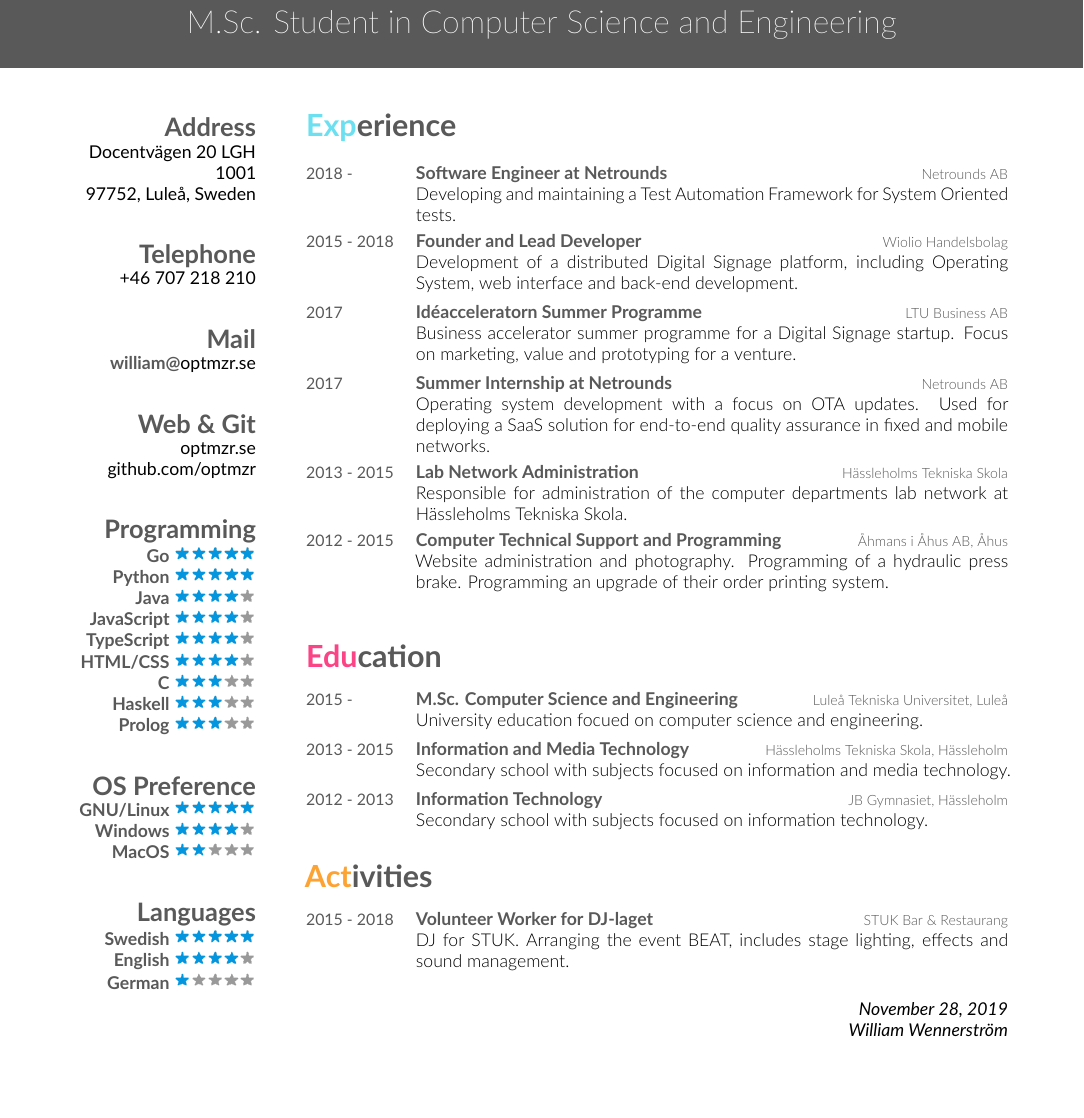
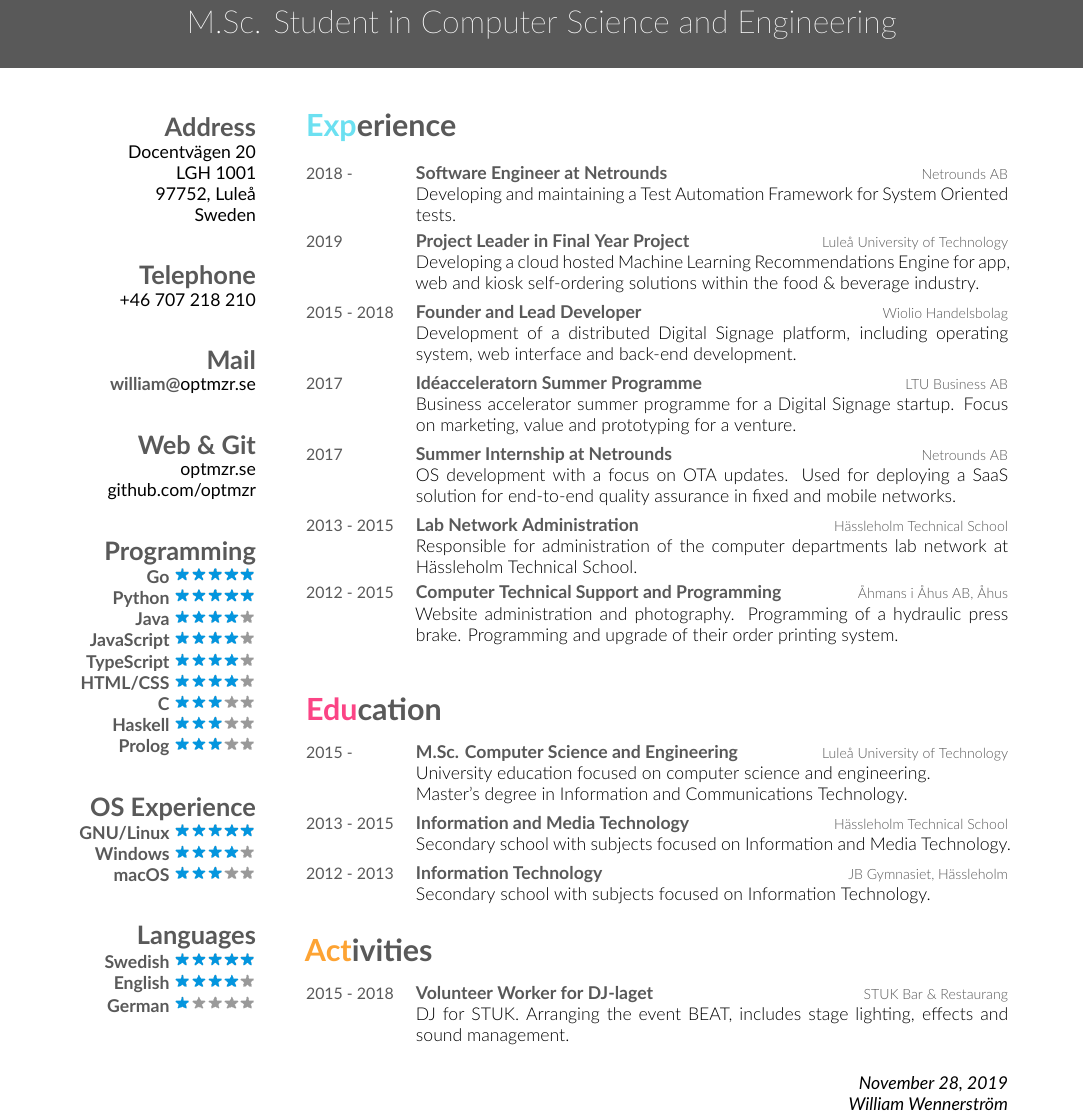
Before and after one commit to optmzr/cv, a LaTeX CV (cv-william-wennerstrom.tex, which reads friggeri-cv.cls): part of the page, cut so that both start at the same text, the shorter picture padded with empty space. Compiled offline with XeLaTeX.

Commit message:
cv: update layout a bit

```diff
--- a/cv-william-wennerstrom.tex
+++ b/cv-william-wennerstrom.tex
@@ -26,8 +26,10 @@
 % In the aside, each new line forces a line break
 \begin{aside}
   \section{Address}
-    Docentvägen 20 LGH 1001
-    97752, Luleå, Sweden
+    Docentvägen 20
+    LGH 1001
+    97752, Luleå
+    Sweden
     ~
   \section{Telephone}
     +46 707 218 210
@@ -50,10 +52,10 @@
     \textbf{Haskell}\includegraphics[scale=0.40]{img/3stars.png}
     \textbf{Prolog}\includegraphics[scale=0.40]{img/3stars.png}
     ~
-  \section{OS Preference}
+  \section{OS Experience}
     \textbf{GNU/Linux}\includegraphics[scale=0.40]{img/5stars.png}
     \textbf{Windows}\includegraphics[scale=0.40]{img/4stars.png}
-    \textbf{MacOS}\includegraphics[scale=0.40]{img/2stars.png}
+    \textbf{macOS}\includegraphics[scale=0.40]{img/3stars.png}
     ~
   \section{Languages}
     \textbf{Swedish}\includegraphics[scale=0.40]{img/5stars.png}
@@ -69,10 +71,17 @@
     {Netrounds AB}
     {Developing and maintaining a Test Automation Framework for System Oriented tests.}
     \entry
+    {2019}
+    {Project Leader in Final Year Project}
+    {Luleå University of Technology}
+    {Developing a cloud hosted Machine Learning Recommendations
+    Engine for app, web and kiosk self-ordering solutions within the food \&
+    beverage industry.}
+    \entry
     {2015 - 2018}
     {Founder and Lead Developer}
     {Wiolio Handelsbolag}
-    {Development of a distributed Digital Signage platform, including Operating System, web interface and back-end development.}
+    {Development of a distributed Digital Signage platform, including operating system, web interface and back-end development.}
     \entry
     {2017}
     {Idéacceleratorn Summer Programme}
@@ -82,17 +91,18 @@
     {2017}
     {Summer Internship at Netrounds}
     {Netrounds AB}
-    {Operating system development with a focus on OTA updates. Used for deploying a SaaS solution for end-to-end quality assurance in fixed and mobile networks.}
+    {OS development with a focus on OTA updates. Used for deploying a SaaS solution for end-to-end quality assurance in fixed and mobile networks.}
     \entry
     {2013 - 2015}
     {Lab Network Administration}
-    {Hässleholms Tekniska Skola}
-    {Responsible for administration of the computer departments lab network at Hässleholms Tekniska Skola.}
+    {Hässleholm Technical School}
+    {Responsible for administration of the computer departments lab network at Hässleholm Technical School.}
     \entry
     {2012 - 2015}
     {Computer Technical Support and Programming}
     {Åhmans i Åhus AB, Åhus}
-    {Website administration and photography. Programming of a hydraulic press brake. Programming an upgrade of their order printing system.\\}
+    {Website administration and photography. Programming of a hydraulic press
+    brake. Programming and upgrade of their order printing system.\\}
 \end{entrylist}
 
 \section{Education}
@@ -100,18 +110,19 @@
   \entry
     {2015 -}
     {M.Sc. Computer Science and Engineering}
-    {Luleå Tekniska Universitet, Luleå}
-    {University education focued on computer science and engineering.}
+    {Luleå University of Technology}
+    {University education focused on computer science and engineering. \\
+    Master's degree in Information and Communications Technology.}
   \entry
     {2013 - 2015}
     {Information and Media Technology}
-    {Hässleholms Tekniska Skola, Hässleholm}
-    {Secondary school with subjects focused on information and media technology.}
+    {Hässleholm Technical School}
+    {Secondary school with subjects focused on Information and Media Technology.}
   \entry
     {2012 - 2013}
     {Information Technology}
     {JB Gymnasiet, Hässleholm}
-    {Secondary school with subjects focused on information technology.}
+    {Secondary school with subjects focused on Information Technology.}
 \end{entrylist}
 
 \section{Activities}
--- a/friggeri-cv.cls
+++ b/friggeri-cv.cls
@@ -200,7 +200,7 @@ minimum height=2cm, yshift=0.5mm] (box) at (current page.north){};
 % Other tweaks %
 %%%%%%%%%%%%%%%%
 
-\RequirePackage[left=6.1cm,top=2cm,right=1.5cm,bottom=2.5cm,nohead,nofoot]{geometry}
+\RequirePackage[left=6.1cm,top=2cm,right=1.5cm,bottom=2.0cm,nohead,nofoot]{geometry}
 \RequirePackage[hidelinks]{hyperref}
 \hypersetup{
     colorlinks=false}
```
